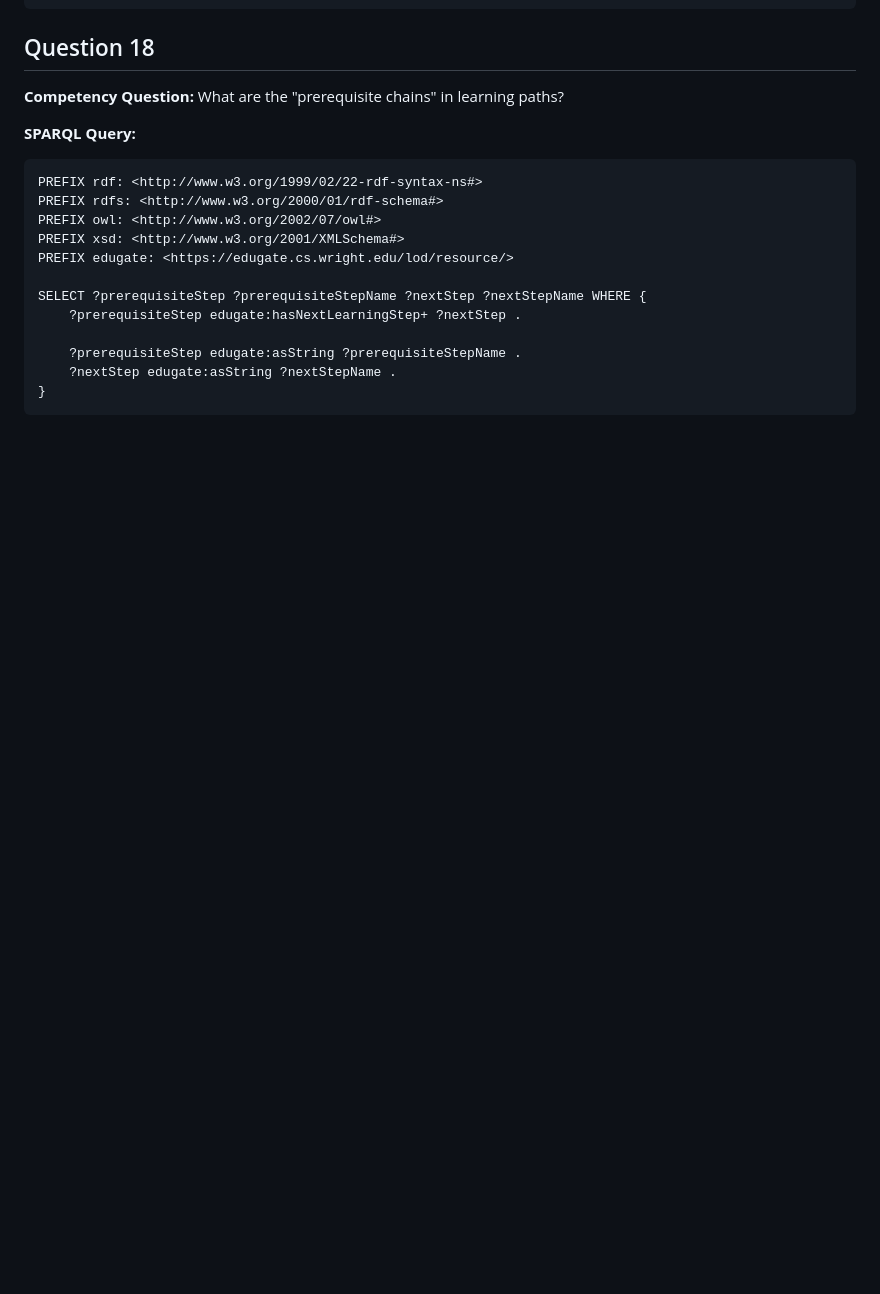
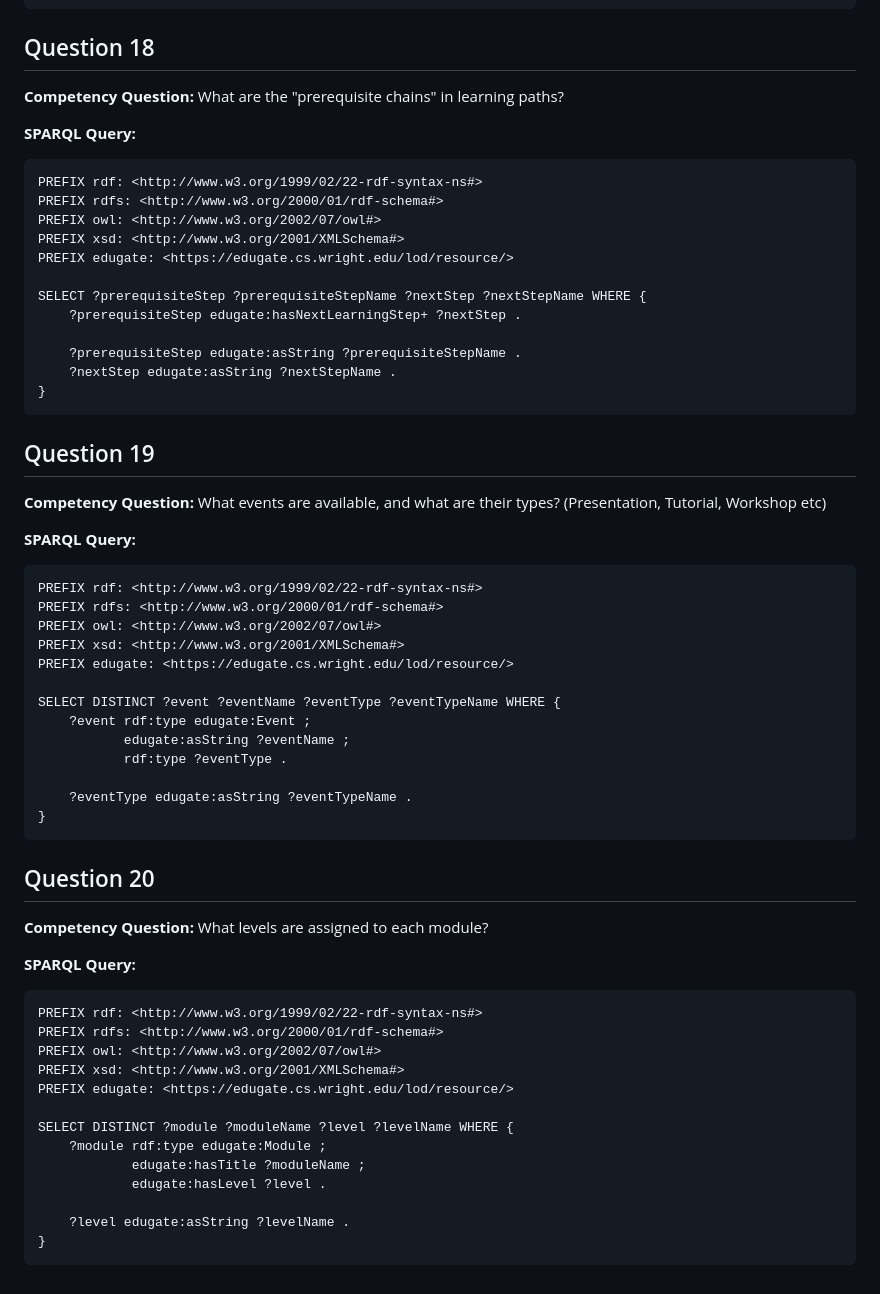
Before and after one commit to kastle-lab/curriculum-kg, a Markdown page: schema/Competency Question & SPARQL Examples.md, the part around the change. Rendered like a GitHub page; blank space fills up the shorter version.

Commit message:
added CQ 19 and 20.

````diff
--- a/schema/Competency Question & SPARQL Examples.md
+++ b/schema/Competency Question & SPARQL Examples.md
@@ -372,3 +372,47 @@ SELECT ?prerequisiteStep ?prerequisiteStepName ?nextStep ?nextStepName WHERE {
     ?nextStep edugate:asString ?nextStepName .
 }
 ```
+
+## Question 19
+
+**Competency Question:** What events are available, and what are their types? (Presentation, Tutorial, Workshop etc)
+
+**SPARQL Query:**
+
+```sparql
+PREFIX rdf: <http://www.w3.org/1999/02/22-rdf-syntax-ns#>
+PREFIX rdfs: <http://www.w3.org/2000/01/rdf-schema#>
+PREFIX owl: <http://www.w3.org/2002/07/owl#>
+PREFIX xsd: <http://www.w3.org/2001/XMLSchema#>
+PREFIX edugate: <https://edugate.cs.wright.edu/lod/resource/>
+
+SELECT DISTINCT ?event ?eventName ?eventType ?eventTypeName WHERE {
+    ?event rdf:type edugate:Event ;
+           edugate:asString ?eventName ;
+           rdf:type ?eventType .
+
+    ?eventType edugate:asString ?eventTypeName .
+}
+```
+
+## Question 20
+
+**Competency Question:** What levels are assigned to each module?
+
+**SPARQL Query:**
+
+```sparql
+PREFIX rdf: <http://www.w3.org/1999/02/22-rdf-syntax-ns#>
+PREFIX rdfs: <http://www.w3.org/2000/01/rdf-schema#>
+PREFIX owl: <http://www.w3.org/2002/07/owl#>
+PREFIX xsd: <http://www.w3.org/2001/XMLSchema#>
+PREFIX edugate: <https://edugate.cs.wright.edu/lod/resource/>
+
+SELECT DISTINCT ?module ?moduleName ?level ?levelName WHERE {
+    ?module rdf:type edugate:Module ;
+            edugate:hasTitle ?moduleName ;
+            edugate:hasLevel ?level .
+
+    ?level edugate:asString ?levelName .
+}
+```
````
